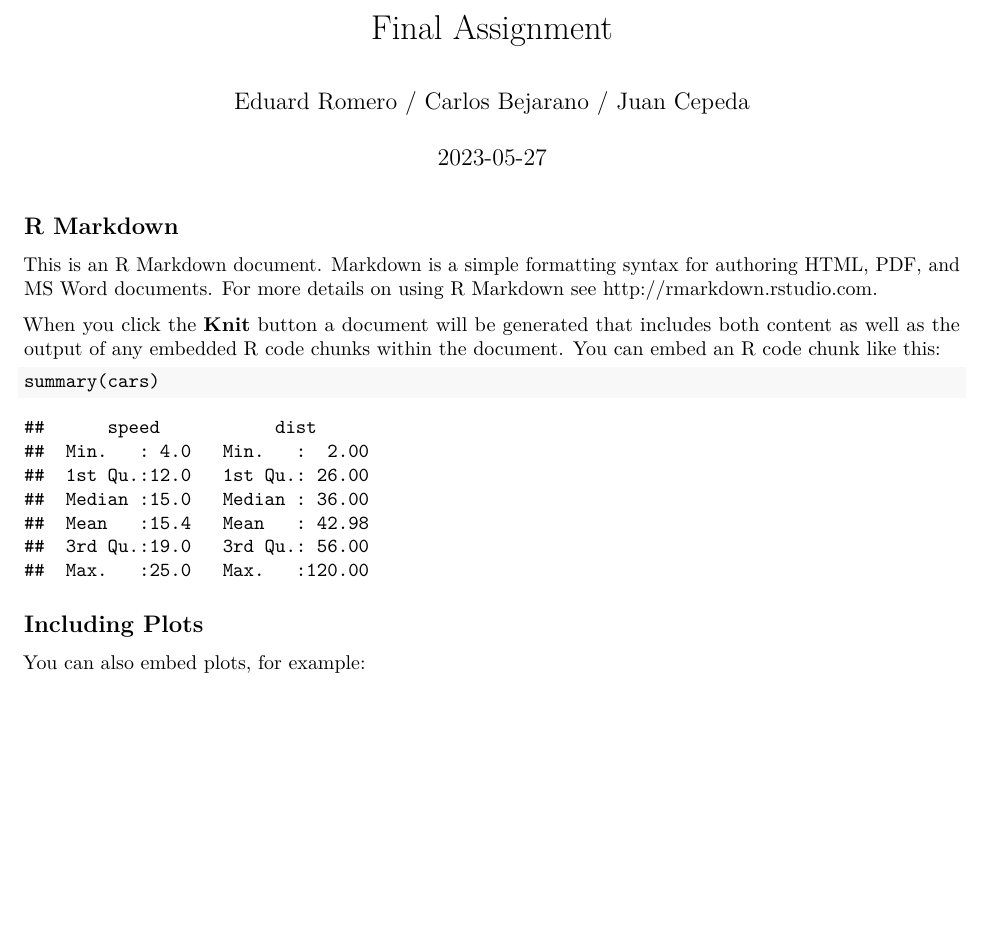
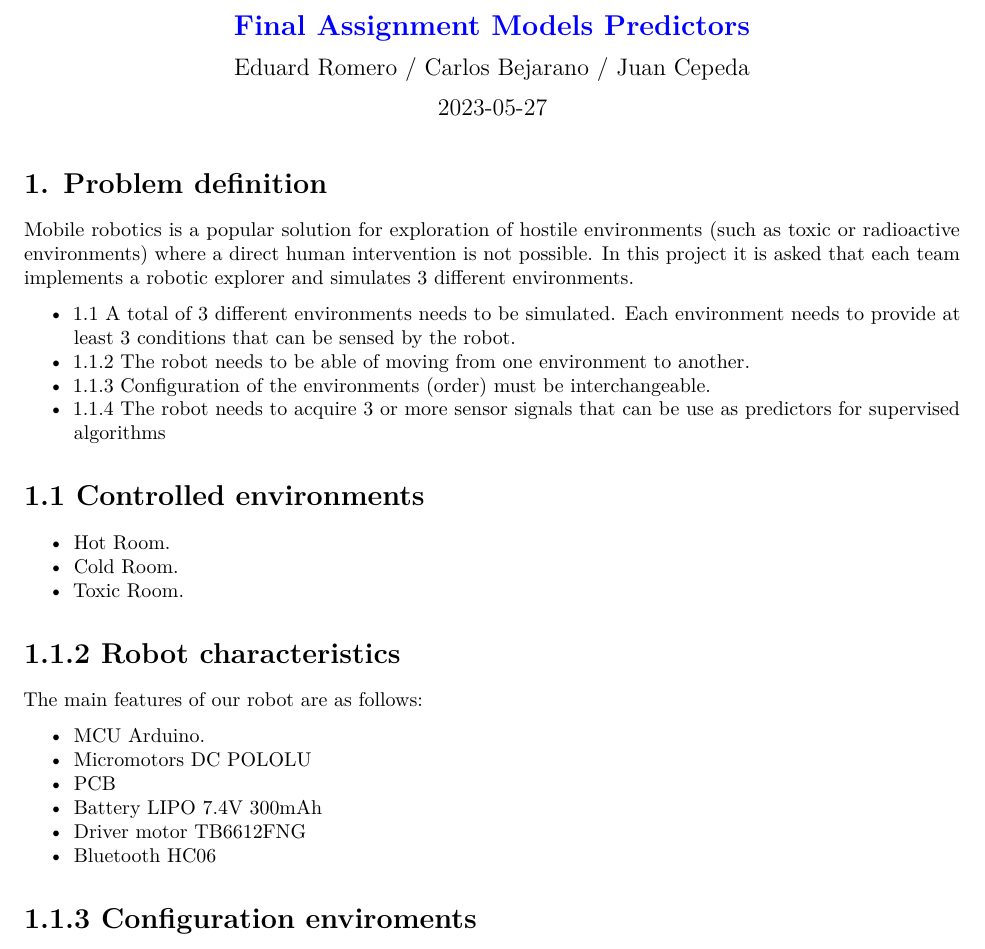
Before and after one commit to Eduard925/PredictorModels, an R Markdown document (Final.Rmd): part of page 1 of 2 before the commit and part of the page after it, cut so that both start at the same text, the shorter picture padded with empty space. The pictures show the output file Final.pdf that the author committed with the source.

Commit message:
Update All

````diff
--- a/Final.Rmd
+++ b/Final.Rmd
@@ -1,5 +1,7 @@
 ---
-title: "Final Assignment"
+title: "Final Assignment Models Predictors"
 author: "Eduard Romero / Carlos Bejarano / Juan Cepeda"
 date: "2023-05-27"
 output: pdf_document
+header-includes:
+  - \usepackage{xcolor}
@@ -9,18 +14,24 @@ output: pdf_document
 knitr::opts_chunk$set(echo = TRUE)
 ```
 
-## R Markdown
+# 1. Problem definition
 
-This is an R Markdown document. Markdown is a simple formatting syntax for authoring HTML, PDF, and MS Word documents. For more details on using R Markdown see <http://rmarkdown.rstudio.com>.
+Mobile robotics is a popular solution for exploration of hostile environments (such as toxic or radioactive
+environments) where a direct human intervention is not possible. In this project it is asked that each team
+implements a robotic explorer and simulates 3 different environments.
 
-When you click the **Knit** button a document will be generated that includes both content as well as the output of any embedded R code chunks within the document. You can embed an R code chunk like this:
+-   1.1 A total of 3 different environments needs to be simulated. Each environment needs to provide at least 3
+conditions that can be sensed by the robot.
+-   1.1.2 The robot needs to be able of moving from one environment to another.
+-   1.1.3 Configuration of the environments (order) must be interchangeable.
+-   1.1.4 The robot needs to acquire 3 or more sensor signals that can be use as predictors for supervised algorithms
 
-```{r cars}
-summary(cars)
-```
+# 1.1 Controlled environments
 
-## Including Plots
+  - Hot Room.
+  - Cold Room.
+  - Toxic Room.
 
-You can also embed plots, for example:
+# 1.1.2 Robot characteristics
 
-```{r pressure, echo=FALSE}
+  The main features of our robot are as follows:
@@ -29,2 +38,9 @@ plot(pressure)
 
-Note that the `echo = FALSE` parameter was added to the code chunk to prevent printing of the R code that generated the plot.
+  - MCU Arduino.
+  - Micromotors DC POLOLU
+  - PCB
+  - Battery LIPO 7.4V 300mAh
+  - Driver motor TB6612FNG
+  - Bluetooth HC06
+
+# 1.1.3 Configuration enviroments
````
Also changed, not shown: Final.pdf, Final.Rmd (5 more changed lines), 2 other files.
